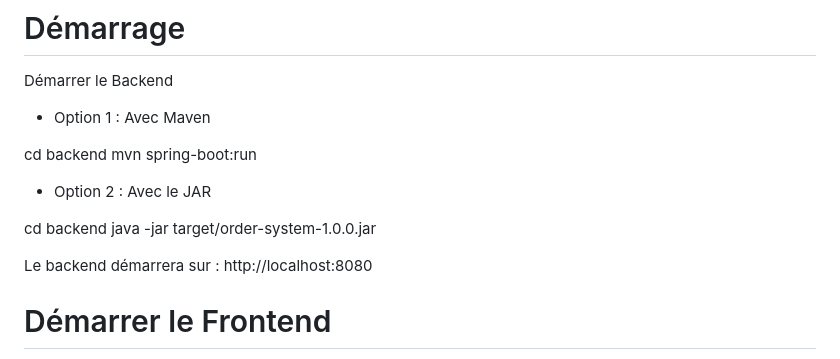
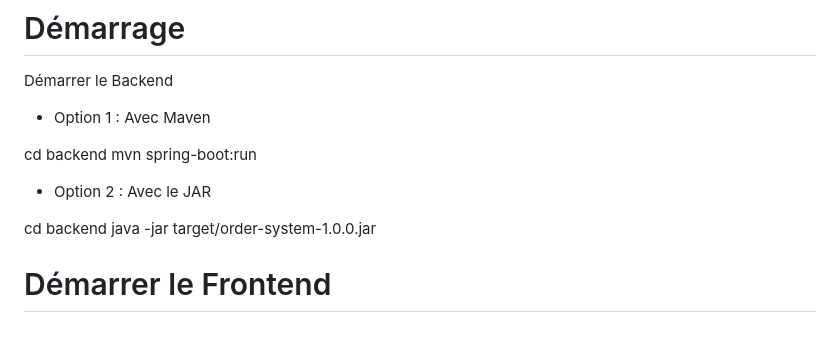
Before and after one commit to fatoufraise/restaurant-order, a Markdown page: README.md, the part around the change. GitHub-like rendering; blank space fills up the shorter version.

Commit message:
Update README to clean up backend instructions
Removed unnecessary lines about backend startup.

```diff
--- a/README.md
+++ b/README.md
@@ -69,10 +69,6 @@ mvn spring-boot:run
 
 cd backend
 java -jar target/order-system-1.0.0.jar
-
-
-Le backend démarrera sur : http://localhost:8080
-
 
 # Démarrer le Frontend
 
```
